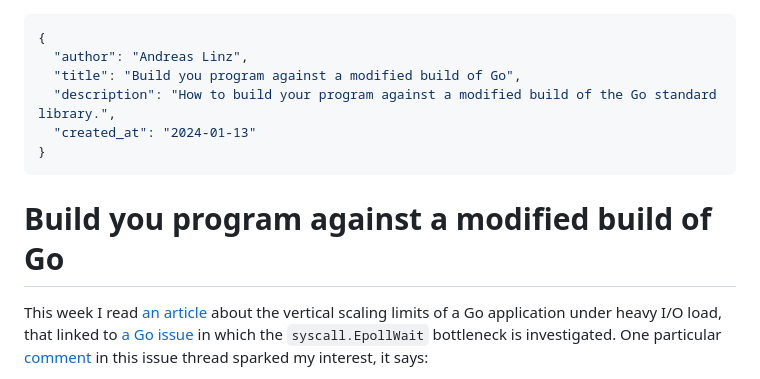
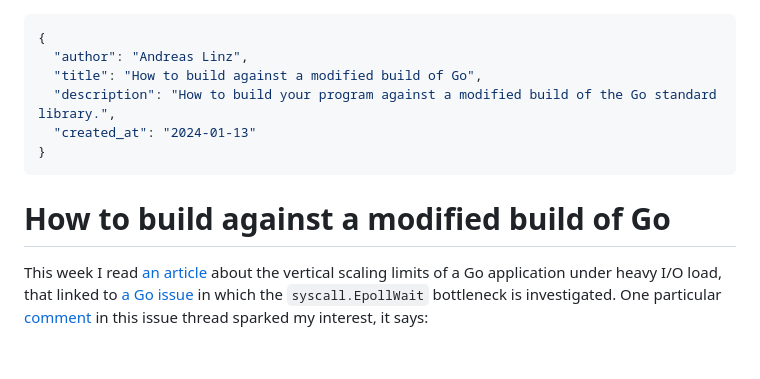
Before and after one commit to klingtnet/klingtnet.github.io, a Markdown page: content/articles/2024-01-13-custom-go-build.md, the part around the change. Drawn GitHub-style; blank space fills up the shorter version.

Commit message:
Reword the title
... and fix a typo in it.

````diff
--- a/content/articles/2024-01-13-custom-go-build.md
+++ b/content/articles/2024-01-13-custom-go-build.md
@@ -1,12 +1,12 @@
 ```json
 {
   "author": "Andreas Linz",
-  "title": "Build you program against a modified build of Go",
+  "title": "How to build against a modified build of Go",
   "description": "How to build your program against a modified build of the Go standard library.",
   "created_at": "2024-01-13"
 }
 ```
-# Build you program against a modified build of Go
+# How to build against a modified build of Go
 
 This week I read [an article](https://jazco.dev/2024/01/10/golang-and-epoll/) about the vertical scaling limits of a Go application under heavy I/O load, that linked to [a Go issue](https://github.com/golang/go/issues/65064) in which the `syscall.EpollWait` bottleneck is investigated. One particular [comment](https://github.com/golang/go/issues/65064#issuecomment-1887777889) in this issue thread sparked my interest, it says:
 
````
